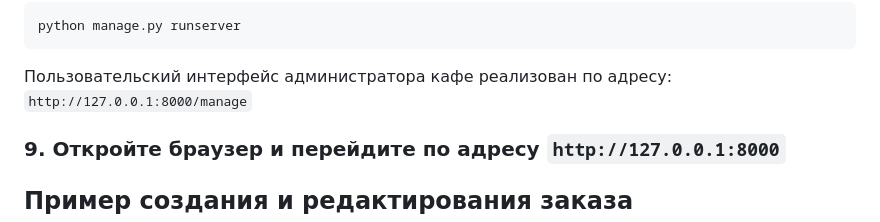
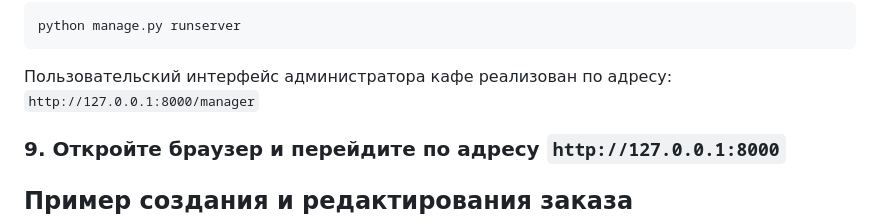
Before and after one commit to Amore52/tech_cafe, a Markdown page: README.md, the part around the change. Rendered like a GitHub page.

````diff
--- a/README.md
+++ b/README.md
@@ -58,7 +58,7 @@ Tech Cafe — это веб-приложение для управления з
    python manage.py runserver
    ```
 Пользовательский интерфейс администратора кафе реализован по адресу:
-```http://127.0.0.1:8000/manage```
+```http://127.0.0.1:8000/manager```
 ### 9. Откройте браузер и перейдите по адресу ```http://127.0.0.1:8000```
 
 ## Пример создания и редактирования заказа
````
